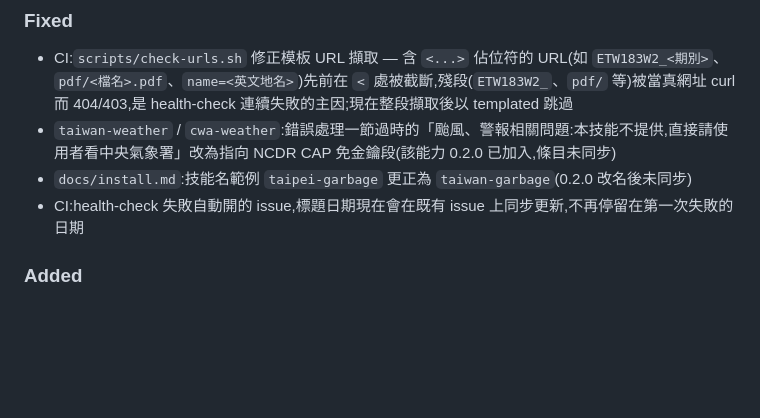
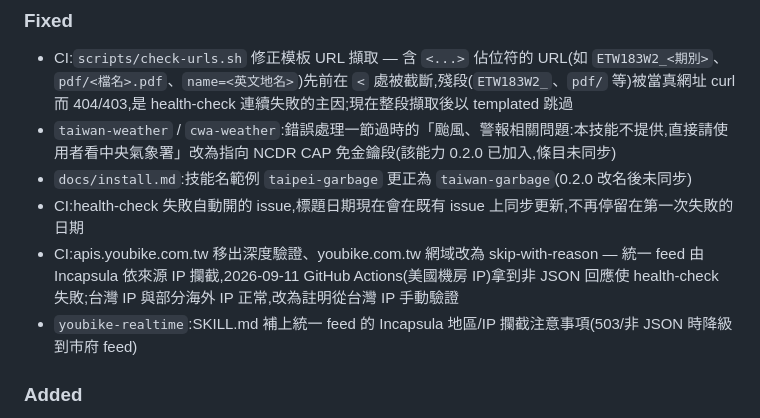
Before and after one commit to tahodev/baodao-skill, a Markdown page: CHANGELOG.md, the part around the change. Drawn GitHub-style; blank space fills up the shorter version.

Commit message:
changelog: 0.3.1 - add youbike Incapsula CI skip entries

```diff
--- a/CHANGELOG.md
+++ b/CHANGELOG.md
@@ -10,6 +10,8 @@
 - `taiwan-weather` / `cwa-weather`:錯誤處理一節過時的「颱風、警報相關問題:本技能不提供,直接請使用者看中央氣象署」改為指向 NCDR CAP 免金鑰段(該能力 0.2.0 已加入,條目未同步)
 - `docs/install.md`:技能名範例 `taipei-garbage` 更正為 `taiwan-garbage`(0.2.0 改名後未同步)
 - CI:health-check 失敗自動開的 issue,標題日期現在會在既有 issue 上同步更新,不再停留在第一次失敗的日期
+- CI:apis.youbike.com.tw 移出深度驗證、youbike.com.tw 網域改為 skip-with-reason — 統一 feed 由 Incapsula 依來源 IP 攔截,2026-09-11 GitHub Actions(美國機房 IP)拿到非 JSON 回應使 health-check 失敗;台灣 IP 與部分海外 IP 正常,改為註明從台灣 IP 手動驗證
+- `youbike-realtime`:SKILL.md 補上統一 feed 的 Incapsula 地區/IP 攔截注意事項(503/非 JSON 時降級到市府 feed)
 
 ### Added
 
```
